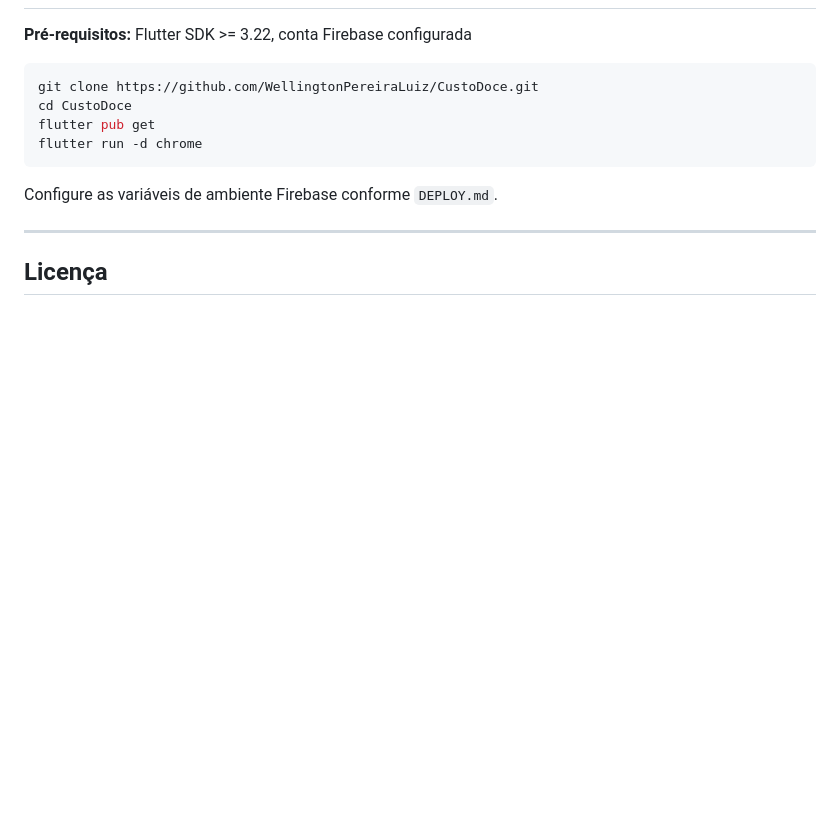
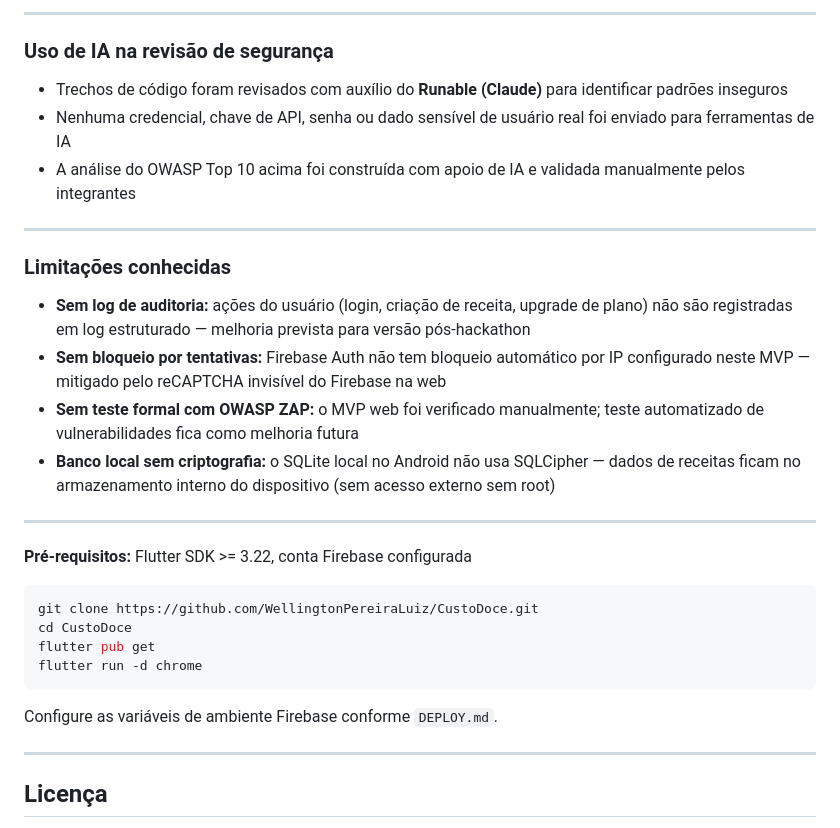
Before and after one commit to WellingtonPereiraLuiz/CustoDoce, a Markdown page: README.md, the part around one of its changes. Rendered like a GitHub page; blank space fills up the shorter version.

```diff
--- a/README.md
+++ b/README.md
@@ -244,3 +279,23 @@ CustoDoce/
+---
+
+### Uso de IA na revisão de segurança
+
+- Trechos de código foram revisados com auxílio do **Runable (Claude)** para identificar padrões inseguros
+- Nenhuma credencial, chave de API, senha ou dado sensível de usuário real foi enviado para ferramentas de IA
+- A análise do OWASP Top 10 acima foi construída com apoio de IA e validada manualmente pelos integrantes
+
+---
+
+### Limitações conhecidas
+
+- **Sem log de auditoria:** ações do usuário (login, criação de receita, upgrade de plano) não são registradas em log estruturado — melhoria prevista para versão pós-hackathon
+- **Sem bloqueio por tentativas:** Firebase Auth não tem bloqueio automático por IP configurado neste MVP — mitigado pelo reCAPTCHA invisível do Firebase na web
+- **Sem teste formal com OWASP ZAP:** o MVP web foi verificado manualmente; teste automatizado de vulnerabilidades fica como melhoria futura
+- **Banco local sem criptografia:** o SQLite local no Android não usa SQLCipher — dados de receitas ficam no armazenamento interno do dispositivo (sem acesso externo sem root)
+
+---
+
+
 
 **Pré-requisitos:** Flutter SDK >= 3.22, conta Firebase configurada
 
```
Also changed, not shown: other parts of README.md (+36 -1 lines).
